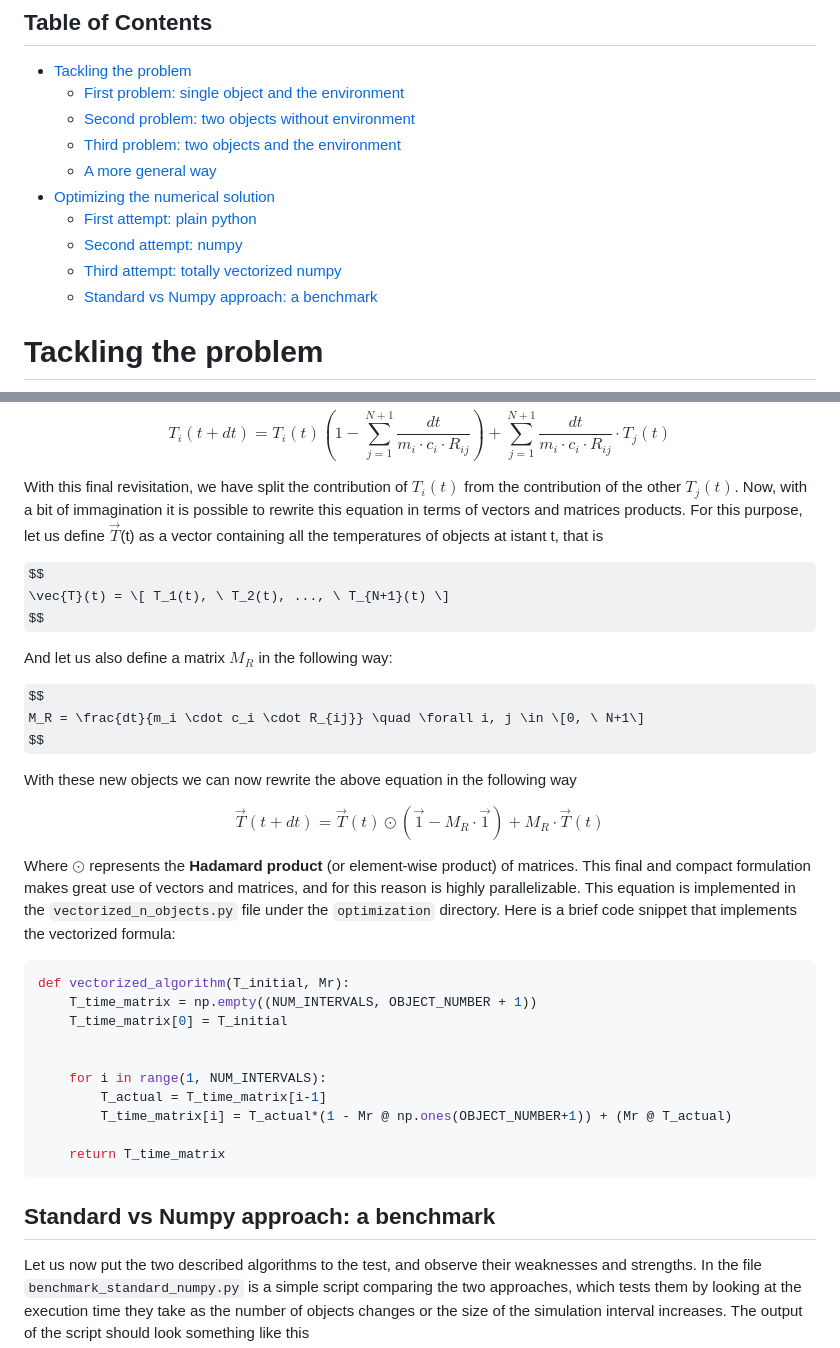
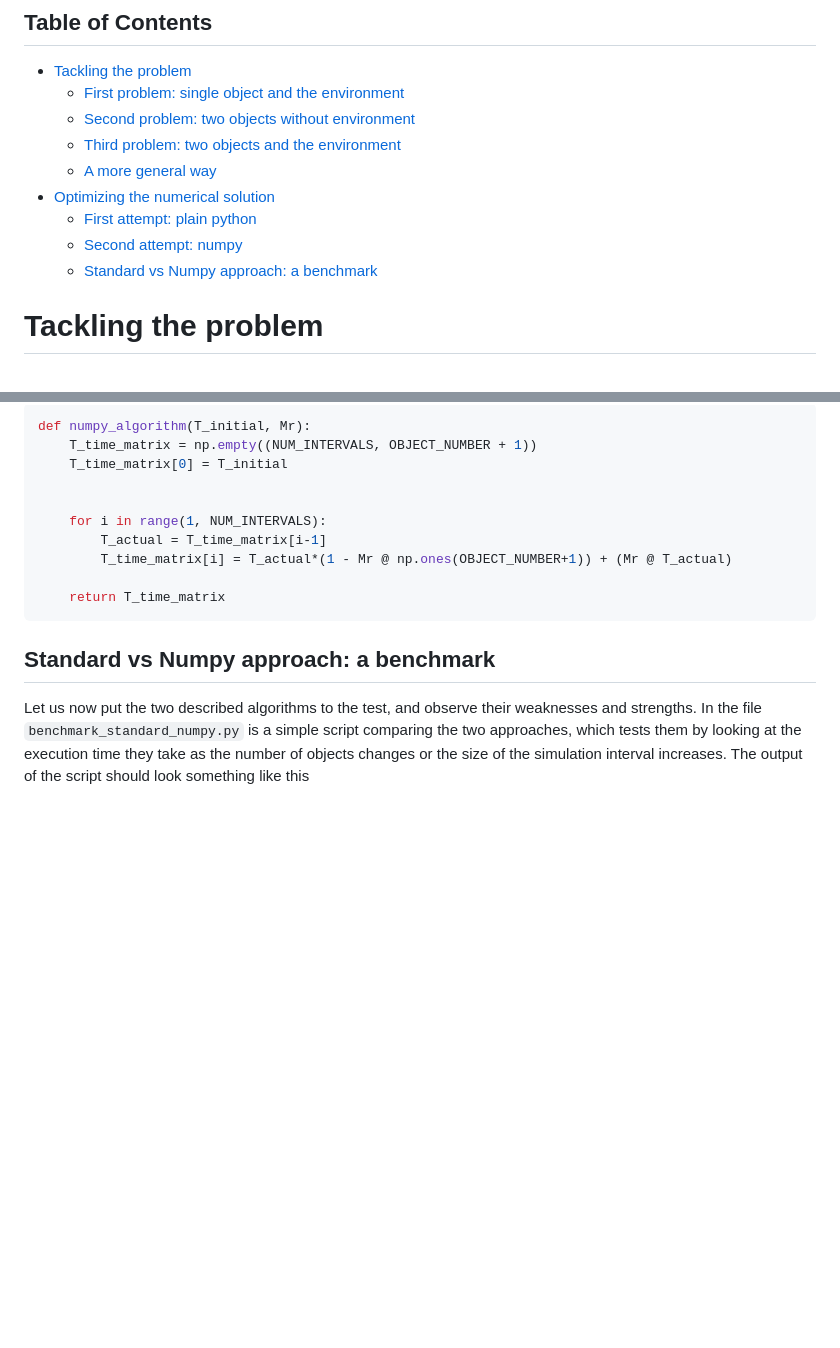
Before and after one commit to leonardobertolani/temperatures, a Markdown page: README.md, 2 parts joined by grey strips. Drawn GitHub-style; some formulas as TeX source; blank space fills up the shorter version.

````diff
--- a/README.md
+++ b/README.md
@@ -11,7 +11,6 @@ With this repo I'd like to show you some of my (very simple) results about my st
 - [Optimizing the numerical solution](#optimizing-the-numerical-solution)
   - [First attempt: plain python](#first-attempt-plain-python)
   - [Second attempt: numpy](#second-attempt-numpy)
-  - [Third attempt: totally vectorized numpy](#third-attempt-totally-vectorized-numpy)
   - [Standard vs Numpy approach: a benchmark](#standard-vs-numpy-approach-a-benchmark)
 
 
@@ -462,31 +422,4 @@ $$
-$$
-T_i(t + dt) = T_i(t) (1 - \sum_{j=1}^{N + 1}\frac{dt}{m_i \cdot c_i \cdot R_{ij}}) + \sum_{j=1}^{N + 1}\frac{dt}{m_i \cdot c_i \cdot R_{ij}} \cdot T_j(t)
-$$
-
-With this final revisitation, we have split the contribution of $T_i(t)$ from the contribution of the other $T_j(t)$. Now, with a bit of immagination it is possible to
-rewrite this equation in terms of vectors and matrices products. For this purpose, let us define $\vec{T}$(t) as a vector containing all the temperatures of objects at istant t, that is
-
-$$
-\vec{T}(t) = \[ T_1(t), \ T_2(t), ..., \ T_{N+1}(t) \]
-$$
-
-And let us also define a matrix $M_R$ in the following way:
-
-$$
-M_R = \frac{dt}{m_i \cdot c_i \cdot R_{ij}} \quad \forall i, j \in \[0, \ N+1\]
-$$
-
-With these new objects we can now rewrite the above equation in the following way
-
-$$
-\vec{T}(t + dt) = \vec{T}(t) \odot (\vec{1} - M_R \cdot \vec{1}) + M_R \cdot \vec{T}(t)
-$$
-
-Where $\odot$ represents the **Hadamard product** (or element-wise product) of matrices. This final and compact formulation makes great use of vectors and matrices, and for this
-reason is highly parallelizable. This equation is implemented in the `vectorized_n_objects.py` file under the `optimization` directory. Here is a brief code snippet
-that implements the vectorized formula:
-```python
-def vectorized_algorithm(T_initial, Mr):
+def numpy_algorithm(T_initial, Mr):
     T_time_matrix = np.empty((NUM_INTERVALS, OBJECT_NUMBER + 1))
     T_time_matrix[0] = T_initial
 
````
Also changed, not shown: other parts of README.md (+20 -58 lines).
